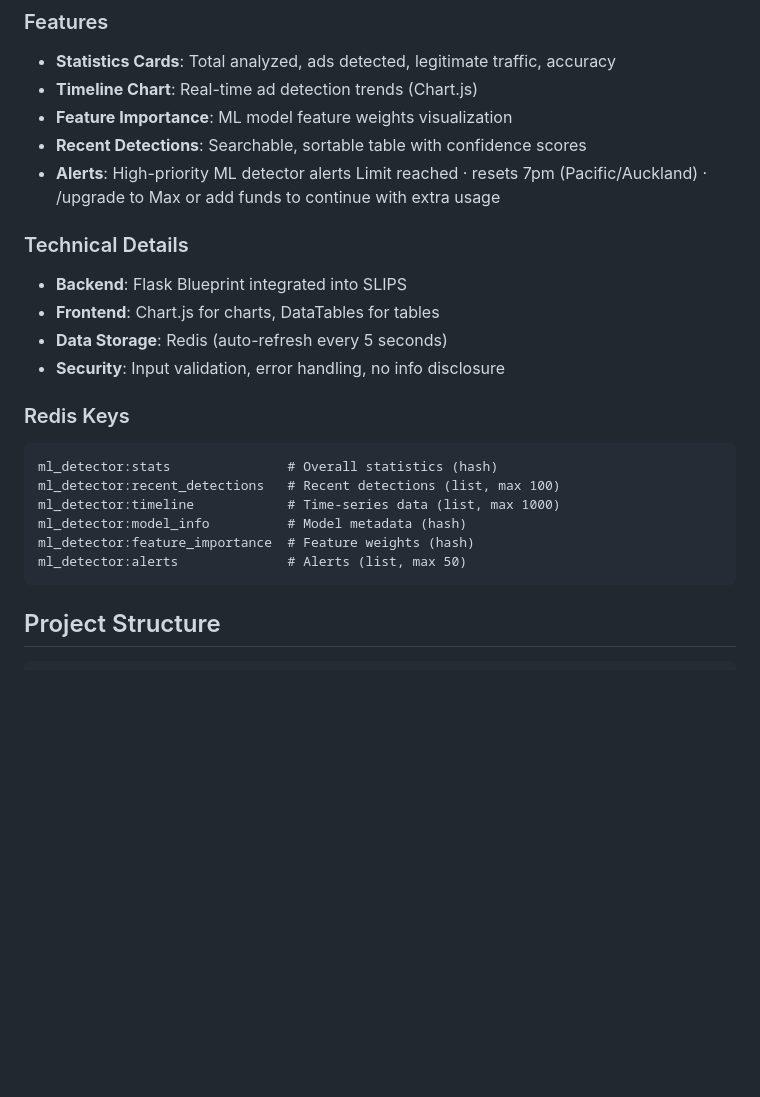
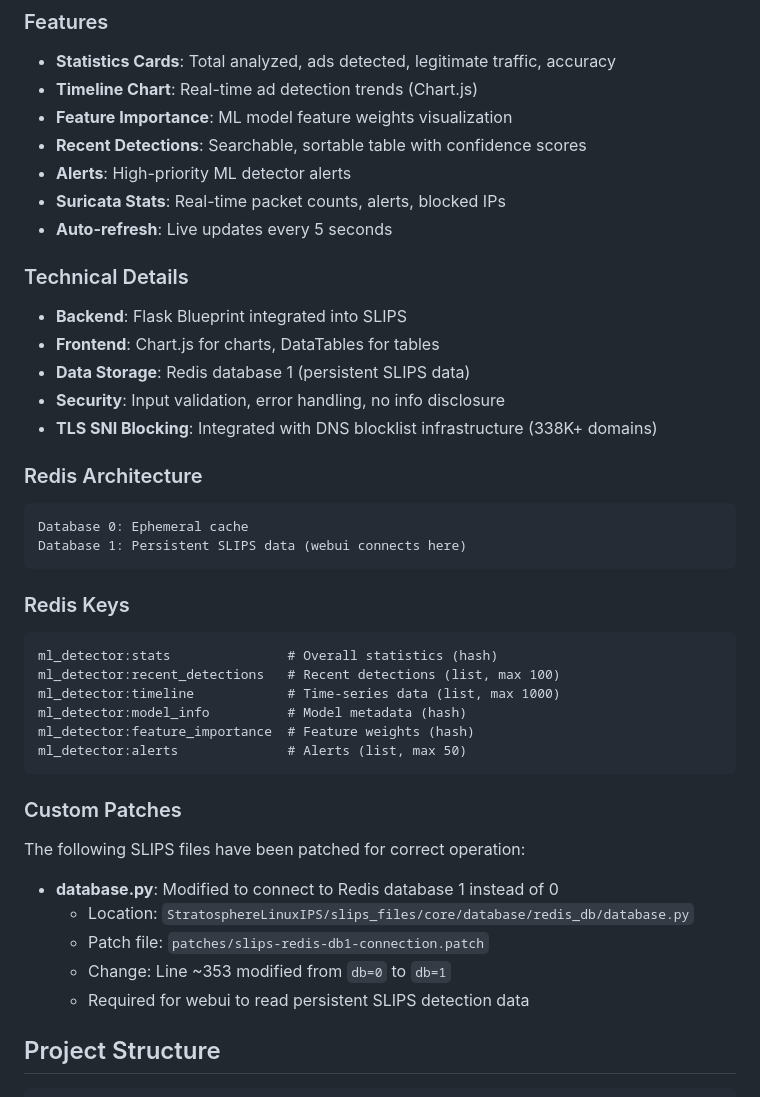
Before and after one commit to unsupervised-adult/karens-ips, a Markdown page: README.md, the part around the change. GitHub-like rendering; blank space fills up the shorter version.

Commit message:
Update README: Document Redis DB1 patch and TLS SNI integration

````diff
--- a/README.md
+++ b/README.md
@@ -326,14 +326,23 @@ Edit `/etc/karens-ips/blocklists.yaml` to customize:
 - **Feature Importance**: ML model feature weights visualization
 - **Recent Detections**: Searchable, sortable table with confidence scores
 - **Alerts**: High-priority ML detector alerts
-Limit reached · resets 7pm (Pacific/Auckland) · /upgrade to Max or add funds to continue with extra usage
+- **Suricata Stats**: Real-time packet counts, alerts, blocked IPs
+- **Auto-refresh**: Live updates every 5 seconds
 
 ### Technical Details
 
 - **Backend**: Flask Blueprint integrated into SLIPS
 - **Frontend**: Chart.js for charts, DataTables for tables
-- **Data Storage**: Redis (auto-refresh every 5 seconds)
+- **Data Storage**: Redis database 1 (persistent SLIPS data)
 - **Security**: Input validation, error handling, no info disclosure
+- **TLS SNI Blocking**: Integrated with DNS blocklist infrastructure (338K+ domains)
+
+### Redis Architecture
+
+```
+Database 0: Ephemeral cache
+Database 1: Persistent SLIPS data (webui connects here)
+```
 
 ### Redis Keys
 
@@ -345,6 +354,16 @@ ml_detector:model_info          # Model metadata (hash)
 ml_detector:feature_importance  # Feature weights (hash)
 ml_detector:alerts              # Alerts (list, max 50)
 ```
+
+### Custom Patches
+
+The following SLIPS files have been patched for correct operation:
+
+- **database.py**: Modified to connect to Redis database 1 instead of 0
+  - Location: `StratosphereLinuxIPS/slips_files/core/database/redis_db/database.py`
+  - Patch file: `patches/slips-redis-db1-connection.patch`
+  - Change: Line ~353 modified from `db=0` to `db=1`
+  - Required for webui to read persistent SLIPS detection data
 
 ## Project Structure
 
````
